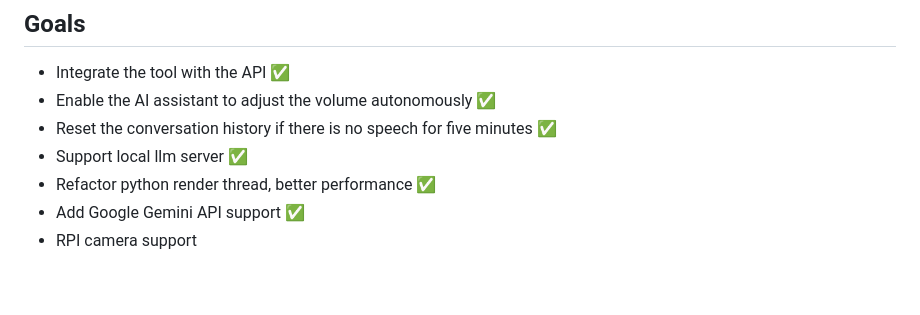
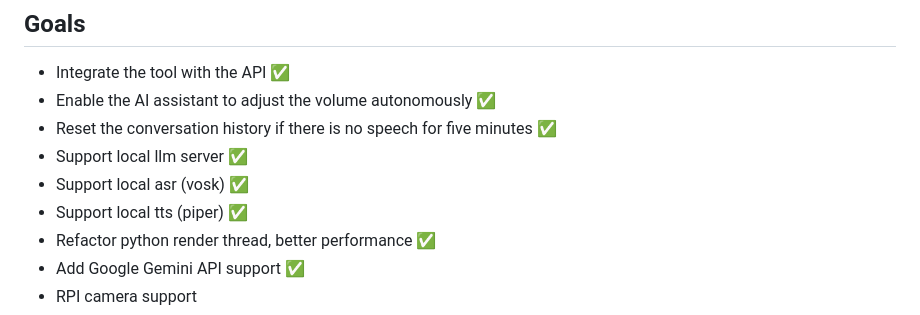
Before and after one commit to PiSugar/whisplay-ai-chatbot, a Markdown page: README.md, the part around the change. GitHub-like rendering; blank space fills up the shorter version.

Commit message:
chore: update readme

```diff
--- a/README.md
+++ b/README.md
@@ -92,6 +92,8 @@ bash pisugar-power-manager.sh -c release
 - Enable the AI assistant to adjust the volume autonomously ✅
 - Reset the conversation history if there is no speech for five minutes ✅
 - Support local llm server ✅
+- Support local asr (vosk) ✅
+- Support local tts (piper) ✅
 - Refactor python render thread, better performance ✅
 - Add Google Gemini API support ✅
 - RPI camera support
```
